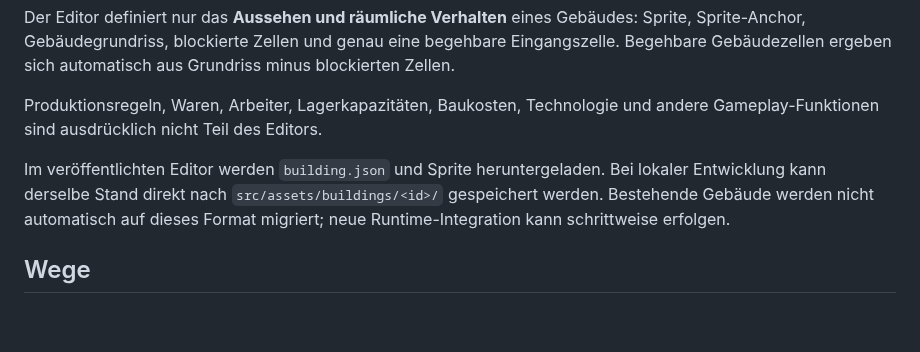
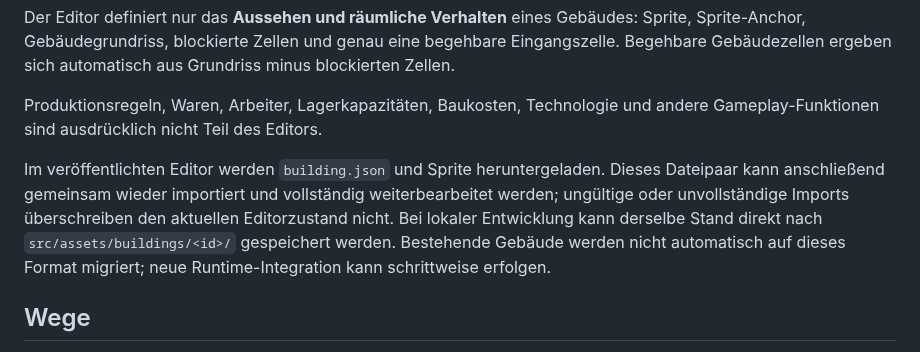
Before and after one commit to weidmanngabriel/civilizations-poc, a Markdown page: concept.md, the part around the change. GitHub-like rendering; blank space fills up the shorter version.

Commit message:
Document building editor reimport

```diff
--- a/concept.md
+++ b/concept.md
@@ -79,7 +79,7 @@ Der Editor definiert nur das **Aussehen und räumliche Verhalten** eines Gebäud
 
 Produktionsregeln, Waren, Arbeiter, Lagerkapazitäten, Baukosten, Technologie und andere Gameplay-Funktionen sind ausdrücklich nicht Teil des Editors.
 
-Im veröffentlichten Editor werden `building.json` und Sprite heruntergeladen. Bei lokaler Entwicklung kann derselbe Stand direkt nach `src/assets/buildings/<id>/` gespeichert werden. Bestehende Gebäude werden nicht automatisch auf dieses Format migriert; neue Runtime-Integration kann schrittweise erfolgen.
+Im veröffentlichten Editor werden `building.json` und Sprite heruntergeladen. Dieses Dateipaar kann anschließend gemeinsam wieder importiert und vollständig weiterbearbeitet werden; ungültige oder unvollständige Imports überschreiben den aktuellen Editorzustand nicht. Bei lokaler Entwicklung kann derselbe Stand direkt nach `src/assets/buildings/<id>/` gespeichert werden. Bestehende Gebäude werden nicht automatisch auf dieses Format migriert; neue Runtime-Integration kann schrittweise erfolgen.
 
 ## Wege
 
```
